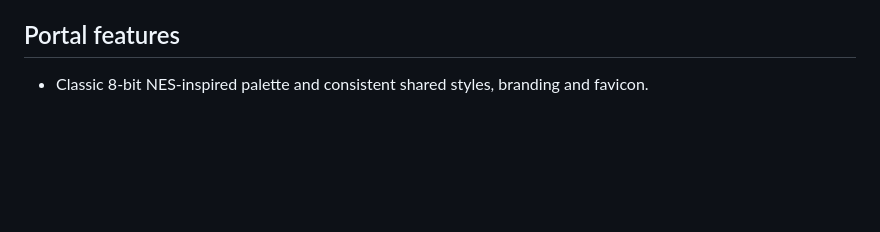
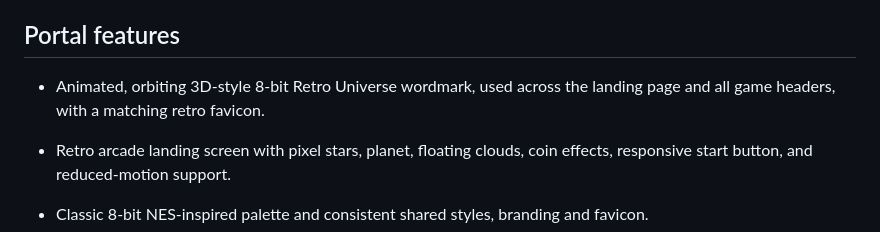
Before and after one commit to shreebalaji767/retro-universe, a Markdown page: README.md, the part around the change. Rendered like a GitHub page; blank space fills up the shorter version.

Commit message:
Document animated 3D retro landing and logo

```diff
--- a/README.md
+++ b/README.md
@@ -20,6 +20,9 @@ A free, responsive retro browser-game portal inspired by classic NES-era arcades
 
 ## Portal features
 
+- Animated, orbiting 3D-style 8-bit Retro Universe wordmark, used across the landing page and all game headers, with a matching retro favicon.
+- Retro arcade landing screen with pixel stars, planet, floating clouds, coin effects, responsive start button, and reduced-motion support.
+
 - Classic 8-bit NES-inspired palette and consistent shared styles, branding and favicon.
 - Responsive layout for desktops, tablets and phones, with compact 44px touch targets and a shared install/offline status utility.
 - Search, category filters, favorites saved locally, and an install prompt when supported.
```
